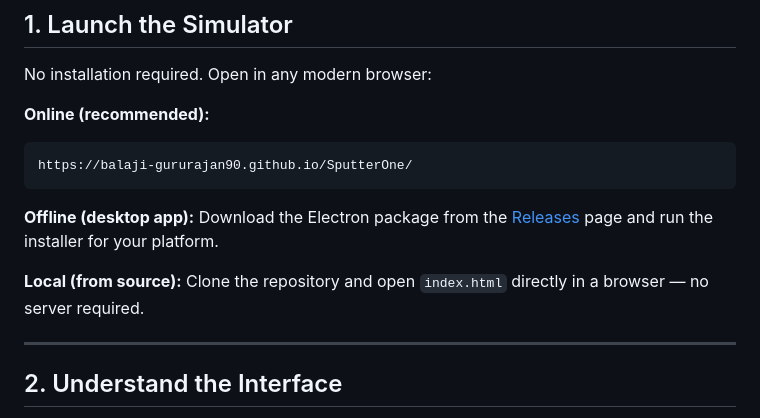
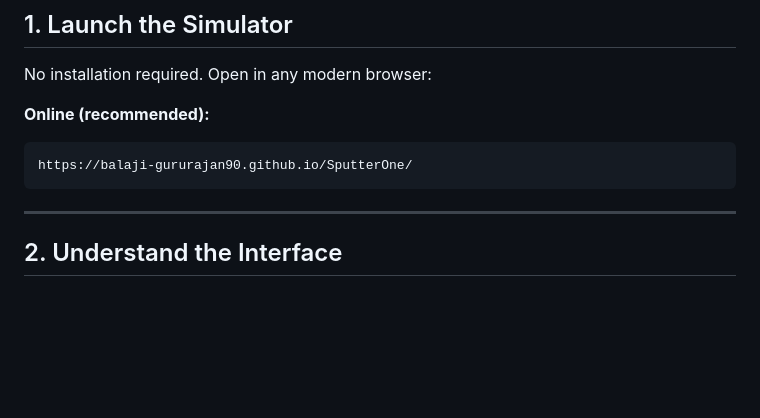
Before and after one commit to balaji-gururajan90/SputterOne, a Markdown page: GETTING_STARTED.md, the part around the change. Rendered like a GitHub page; blank space fills up the shorter version.

````diff
--- a/GETTING_STARTED.md
+++ b/GETTING_STARTED.md
@@ -12,13 +12,6 @@ No installation required. Open in any modern browser:
 ```
 https://balaji-gururajan90.github.io/SputterOne/
 ```
-
-**Offline (desktop app):**
-Download the Electron package from the [Releases](https://github.com/balaji-gururajan90/SputterOne/releases) page and run the installer for your platform.
-
-**Local (from source):**
-Clone the repository and open `index.html` directly in a browser — no server required.
-
 ---
 
 ## 2. Understand the Interface
````
